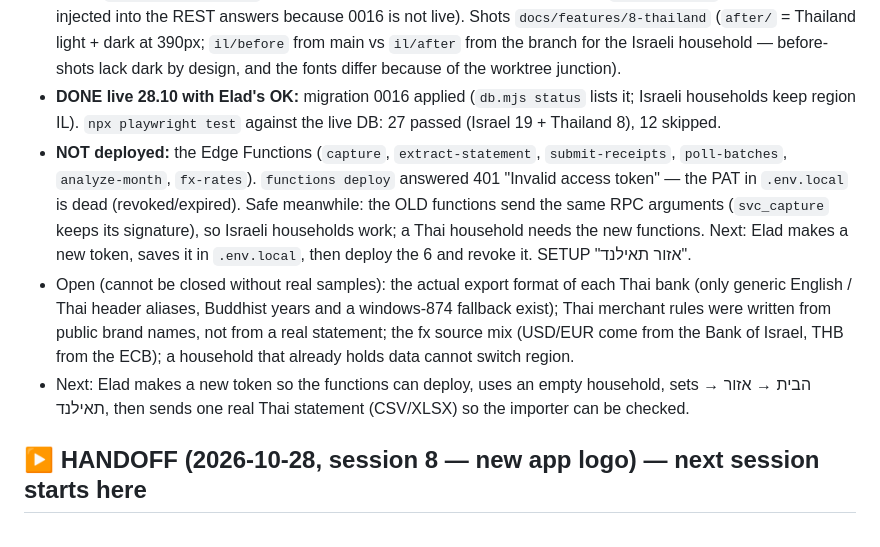
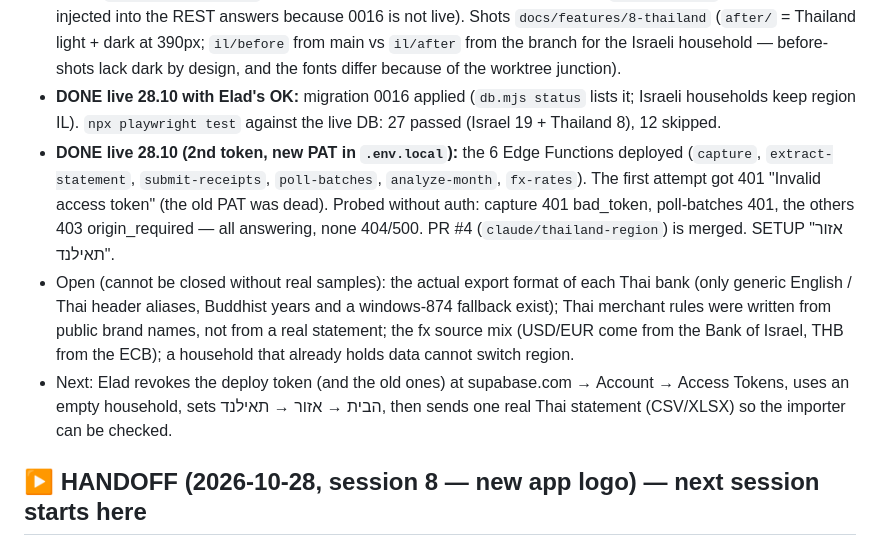
Before and after one commit to elad-vibes/household-budget, a Markdown page: PROGRESS.md, the part around the change. GitHub-like rendering.

Commit message:
PROGRESS: 6 הפונקציות של אזור תאילנד נפרסו בשרת החי
מה שונה: ה-HANDOFF מתעד שהפונקציות capture, extract-statement, submit-receipts, poll-batches, analyze-month ו-fx-rates נפרסו עם טוקן חדש, ושהצעד הבא הוא ביטול הטוקן.
למה: ב-main עדיין נכתב שהפריסה ממתינה לטוקן.
מה נבדק: כל הפונקציות ענו בשרת החי בלי אימות (401 או 403 לפי המשמר), בלי 404 ובלי 500. npm run scan נקי בקומיט.

Co-Authored-By: Claude Sonnet 5.5 <noreply@anthropic.com>

```diff
--- a/PROGRESS.md
+++ b/PROGRESS.md
@@ -36,14 +36,13 @@ Branch `claude/thailand-region` (from origin/main bc173b4). One commit; Elad sen
   and the fonts differ because of the worktree junction).
 - **DONE live 28.10 with Elad's OK:** migration 0016 applied (`db.mjs status` lists it; Israeli households keep region IL). `npx playwright test` against the
   live DB: 27 passed (Israel 19 + Thailand 8), 12 skipped.
-- **NOT deployed:** the Edge Functions (`capture`, `extract-statement`, `submit-receipts`, `poll-batches`, `analyze-month`, `fx-rates`). `functions deploy` answered 401
-  "Invalid access token" — the PAT in `.env.local` is dead (revoked/expired). Safe meanwhile: the OLD functions send the same RPC arguments (`svc_capture` keeps its
-  signature), so Israeli households work; a Thai household needs the new functions. Next: Elad makes a new token, saves it in `.env.local`, then deploy the 6 and revoke it.
-  SETUP "אזור תאילנד".
+- **DONE live 28.10 (2nd token, new PAT in `.env.local`):** the 6 Edge Functions deployed (`capture`, `extract-statement`, `submit-receipts`, `poll-batches`,
+  `analyze-month`, `fx-rates`). The first attempt got 401 "Invalid access token" (the old PAT was dead). Probed without auth: capture 401 bad_token,
+  poll-batches 401, the others 403 origin_required — all answering, none 404/500. PR #4 (`claude/thailand-region`) is merged. SETUP "אזור תאילנד".
 - Open (cannot be closed without real samples): the actual export format of each Thai bank (only generic English / Thai header aliases, Buddhist years and a
   windows-874 fallback exist); Thai merchant rules were written from public brand names, not from a real statement; the fx source mix (USD/EUR come from the
   Bank of Israel, THB from the ECB); a household that already holds data cannot switch region.
-- Next: Elad makes a new token so the functions can deploy, uses an empty household, sets הבית → אזור → תאילנד, then sends one real Thai statement (CSV/XLSX) so the importer can be checked.
+- Next: Elad revokes the deploy token (and the old ones) at supabase.com → Account → Access Tokens, uses an empty household, sets הבית → אזור → תאילנד, then sends one real Thai statement (CSV/XLSX) so the importer can be checked.
 
 ## ▶ HANDOFF (2026-10-28, session 8 — new app logo) — next session starts here
 Branch `claude/new-logo` (from origin/main ddbfbb0, includes trip mode + neighborhood). One commit, no push by Claude.
```
